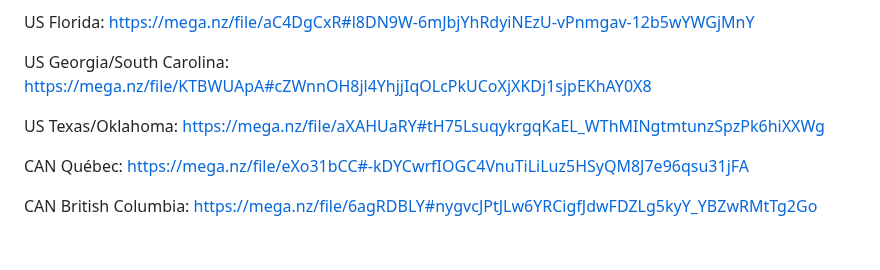
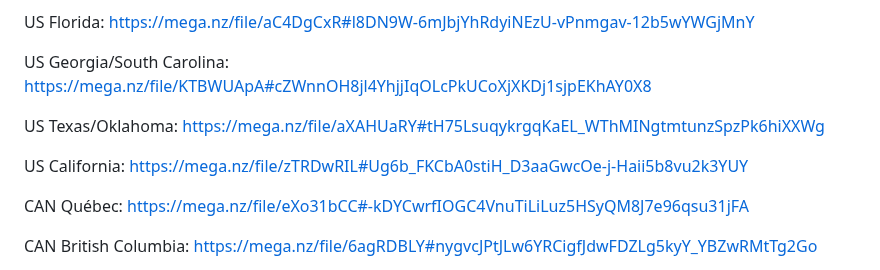
Before and after one commit to ollighost/DTED-LVL2-4-TAK, a Markdown page: README.md, the part around the change. Rendered like a GitHub page; blank space fills up the shorter version.

```diff
--- a/README.md
+++ b/README.md
@@ -88,6 +88,8 @@ US Georgia/South Carolina:  https://mega.nz/file/KTBWUApA#cZWnnOH8jl4YhjjIqOLcPk
 
 US Texas/Oklahoma:        https://mega.nz/file/aXAHUaRY#tH75LsuqykrgqKaEL_WThMINgtmtunzSpzPk6hiXXWg
 
+US California:          https://mega.nz/file/zTRDwRIL#Ug6b_FKCbA0stiH_D3aaGwcOe-j-Haii5b8vu2k3YUY
+
 CAN Québec:               https://mega.nz/file/eXo31bCC#-kDYCwrfIOGC4VnuTiLiLuz5HSyQM8J7e96qsu31jFA
 
 CAN British Columbia:    https://mega.nz/file/6agRDBLY#nygvcJPtJLw6YRCigfJdwFDZLg5kyY_YBZwRMtTg2Go
```
